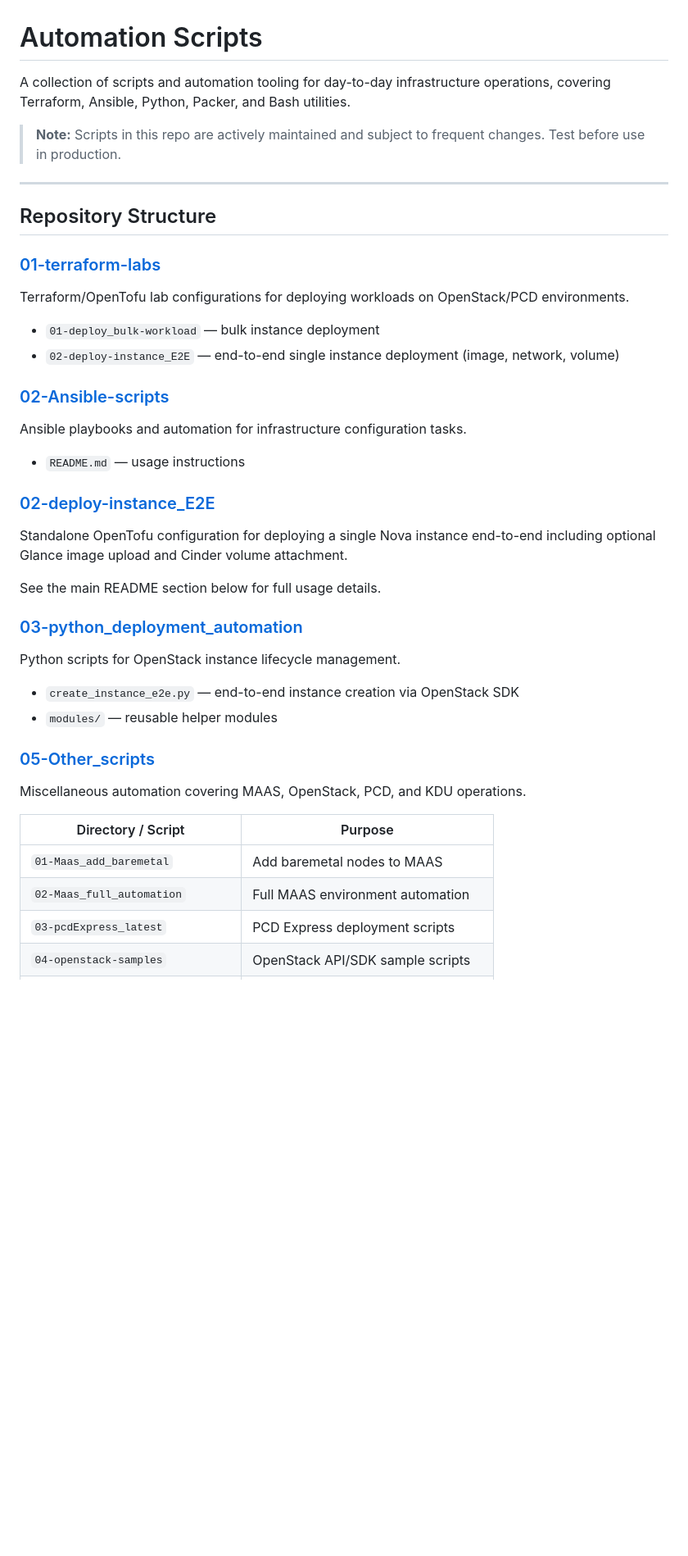
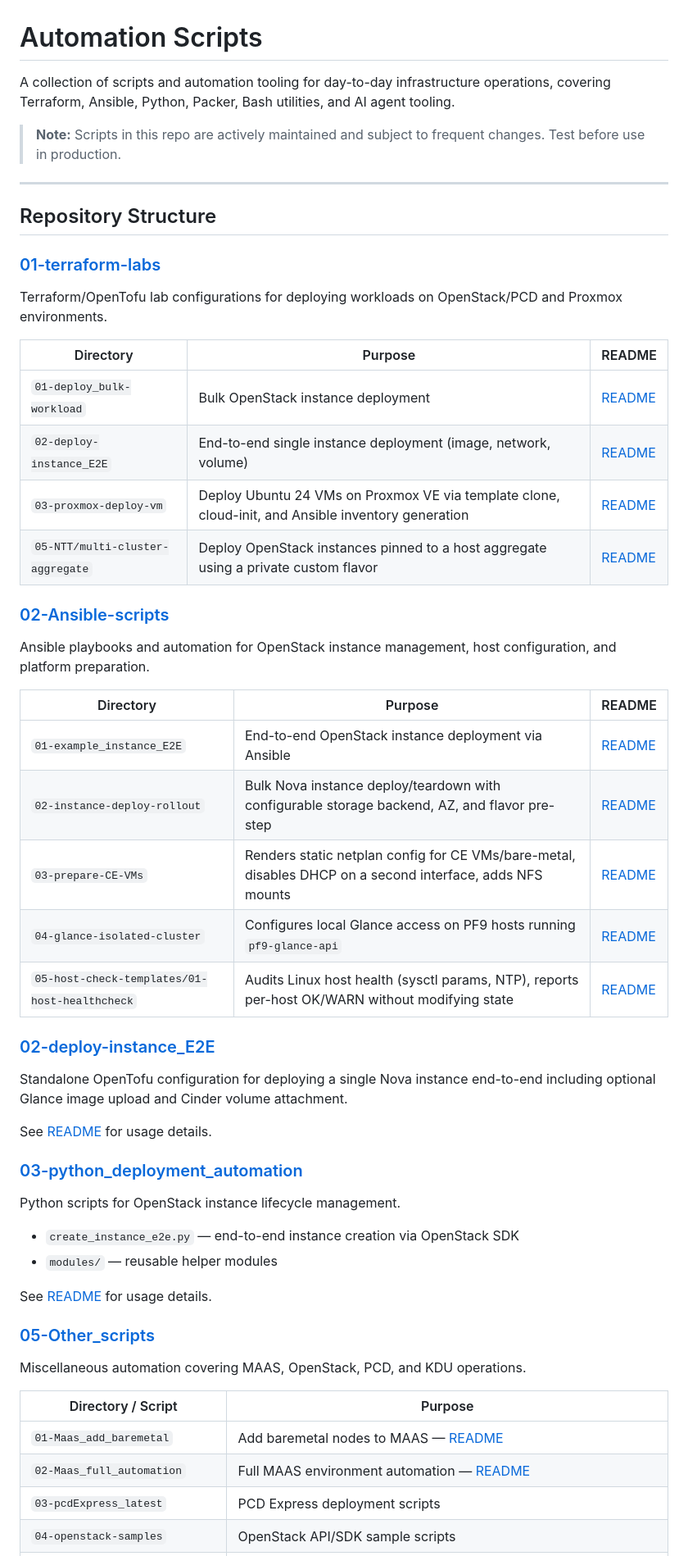
Before and after one commit to sarvindpf9/Automation-scripts, a Markdown page: README.md, the part around one of its changes. Shown at 82% size. Drawn GitHub-style; blank space fills up the shorter version.

```diff
--- a/README.md
+++ b/README.md
@@ -1,6 +1,6 @@
 # Automation Scripts
 
-A collection of scripts and automation tooling for day-to-day infrastructure operations, covering Terraform, Ansible, Python, Packer, and Bash utilities.
+A collection of scripts and automation tooling for day-to-day infrastructure operations, covering Terraform, Ansible, Python, Packer, Bash utilities, and AI agent tooling.
 
 > **Note:** Scripts in this repo are actively maintained and subject to frequent changes. Test before use in production.
 
@@ -10,22 +10,32 @@ A collection of scripts and automation tooling for day-to-day infrastructure ope
 
 ### [01-terraform-labs](01-terraform-labs/)
 
-Terraform/OpenTofu lab configurations for deploying workloads on OpenStack/PCD environments.
+Terraform/OpenTofu lab configurations for deploying workloads on OpenStack/PCD and Proxmox environments.
 
-- `01-deploy_bulk-workload` — bulk instance deployment
-- `02-deploy-instance_E2E` — end-to-end single instance deployment (image, network, volume)
+| Directory | Purpose | README |
+| --------- | ------- | ------ |
+| `01-deploy_bulk-workload` | Bulk OpenStack instance deployment | [README](01-terraform-labs/01-deploy_bulk-workload/README.md) |
+| `02-deploy-instance_E2E` | End-to-end single instance deployment (image, network, volume) | [README](01-terraform-labs/02-deploy-instance_E2E/README.md) |
+| `03-proxmox-deploy-vm` | Deploy Ubuntu 24 VMs on Proxmox VE via template clone, cloud-init, and Ansible inventory generation | [README](01-terraform-labs/03-proxmox-deploy-vm/README.md) |
+| `05-NTT/multi-cluster-aggregate` | Deploy OpenStack instances pinned to a host aggregate using a private custom flavor | [README](01-terraform-labs/05-NTT/multi-cluster-aggregate/README.md) |
 
 ### [02-Ansible-scripts](02-Ansible-scripts/)
 
-Ansible playbooks and automation for infrastructure configuration tasks.
+Ansible playbooks and automation for OpenStack instance management, host configuration, and platform preparation.
 
-- `README.md` — usage instructions
+| Directory | Purpose | README |
+| --------- | ------- | ------ |
+| `01-example_instance_E2E` | End-to-end OpenStack instance deployment via Ansible | [README](02-Ansible-scripts/01-example_instance_E2E/README.md) |
+| `02-instance-deploy-rollout` | Bulk Nova instance deploy/teardown with configurable storage backend, AZ, and flavor pre-step | [README](02-Ansible-scripts/02-instance-deploy-rollout/README.md) |
+| `03-prepare-CE-VMs` | Renders static netplan config for CE VMs/bare-metal, disables DHCP on a second interface, adds NFS mounts | [README](02-Ansible-scripts/03-prepare-CE-VMs/README.md) |
+| `04-glance-isolated-cluster` | Configures local Glance access on PF9 hosts running `pf9-glance-api` | [README](02-Ansible-scripts/04-glance-isolated-cluster/README.md) |
+| `05-host-check-templates/01-host-healthcheck` | Audits Linux host health (sysctl params, NTP), reports per-host OK/WARN without modifying state | [README](02-Ansible-scripts/05-host-check-templates/01-host-healthcheck/README.md) |
 
 ### [02-deploy-instance_E2E](02-deploy-instance_E2E/)
 
 Standalone OpenTofu configuration for deploying a single Nova instance end-to-end including optional Glance image upload and Cinder volume attachment.
 
-See the main README section below for full usage details.
+See [README](02-deploy-instance_E2E/README.md) for usage details.
 
 ### [03-python_deployment_automation](03-python_deployment_automation/)
 
@@ -34,14 +44,16 @@ Python scripts for OpenStack instance lifecycle management.
 - `create_instance_e2e.py` — end-to-end instance creation via OpenStack SDK
 - `modules/` — reusable helper modules
 
+See [README](03-python_deployment_automation/README.md) for usage details.
+
 ### [05-Other_scripts](05-Other_scripts/)
 
 Miscellaneous automation covering MAAS, OpenStack, PCD, and KDU operations.
 
 | Directory / Script | Purpose |
-| --- | --- |
-| `01-Maas_add_baremetal` | Add baremetal nodes to MAAS |
-| `02-Maas_full_automation` | Full MAAS environment automation |
+| --------- | ------- |
+| `01-Maas_add_baremetal` | Add baremetal nodes to MAAS — [README](05-Other_scripts/01-Maas_add_baremetal/README.md) |
+| `02-Maas_full_automation` | Full MAAS environment automation — [README](05-Other_scripts/02-Maas_full_automation/README.md) |
 | `03-pcdExpress_latest` | PCD Express deployment scripts |
 | `04-openstack-samples` | OpenStack API/SDK sample scripts |
 | `06-KDU-deployer` | KDU deployment automation |
```
Also changed, not shown: other parts of README.md (+51 -18 lines).
